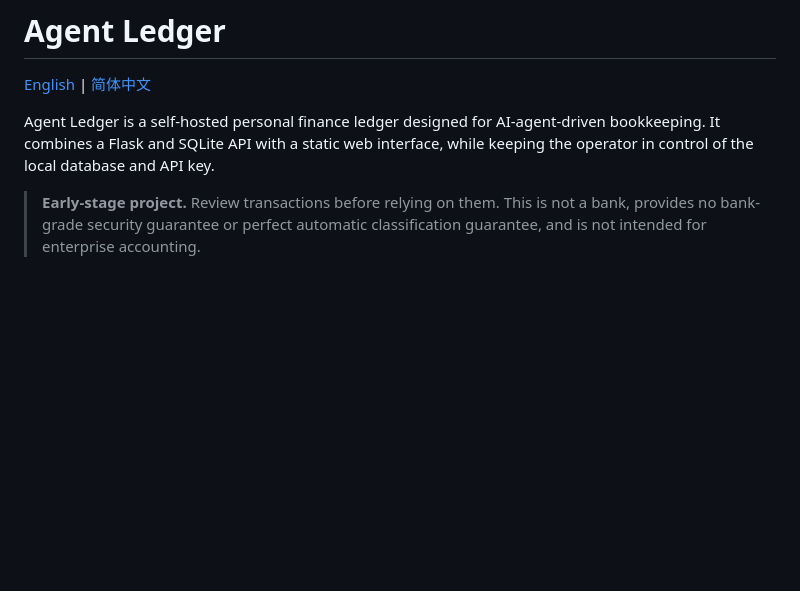
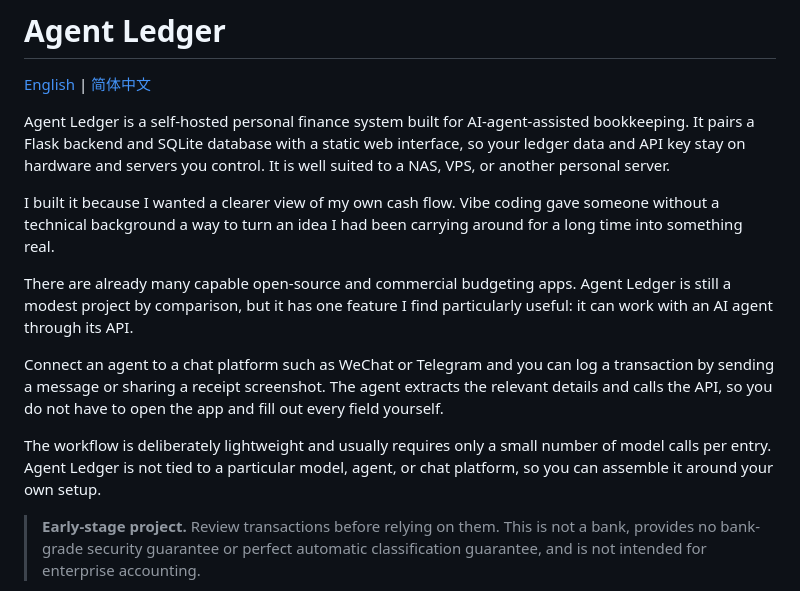
Before and after one commit to sisuer1129/agent-ledger, a Markdown page: README.md, the part around the change. Drawn GitHub-style; blank space fills up the shorter version.

Commit message:
docs: expand English project introduction

```diff
--- a/README.md
+++ b/README.md
@@ -2,7 +2,15 @@
 
 [English](README.md) | [简体中文](README.zh-CN.md)
 
-Agent Ledger is a self-hosted personal finance ledger designed for AI-agent-driven bookkeeping. It combines a Flask and SQLite API with a static web interface, while keeping the operator in control of the local database and API key.
+Agent Ledger is a self-hosted personal finance system built for AI-agent-assisted bookkeeping. It pairs a Flask backend and SQLite database with a static web interface, so your ledger data and API key stay on hardware and servers you control. It is well suited to a NAS, VPS, or another personal server.
+
+I built it because I wanted a clearer view of my own cash flow. Vibe coding gave someone without a technical background a way to turn an idea I had been carrying around for a long time into something real.
+
+There are already many capable open-source and commercial budgeting apps. Agent Ledger is still a modest project by comparison, but it has one feature I find particularly useful: it can work with an AI agent through its API.
+
+Connect an agent to a chat platform such as WeChat or Telegram and you can log a transaction by sending a message or sharing a receipt screenshot. The agent extracts the relevant details and calls the API, so you do not have to open the app and fill out every field yourself.
+
+The workflow is deliberately lightweight and usually requires only a small number of model calls per entry. Agent Ledger is not tied to a particular model, agent, or chat platform, so you can assemble it around your own setup.
 
 > **Early-stage project.** Review transactions before relying on them. This is not a bank, provides no bank-grade security guarantee or perfect automatic classification guarantee, and is not intended for enterprise accounting.
 
```
